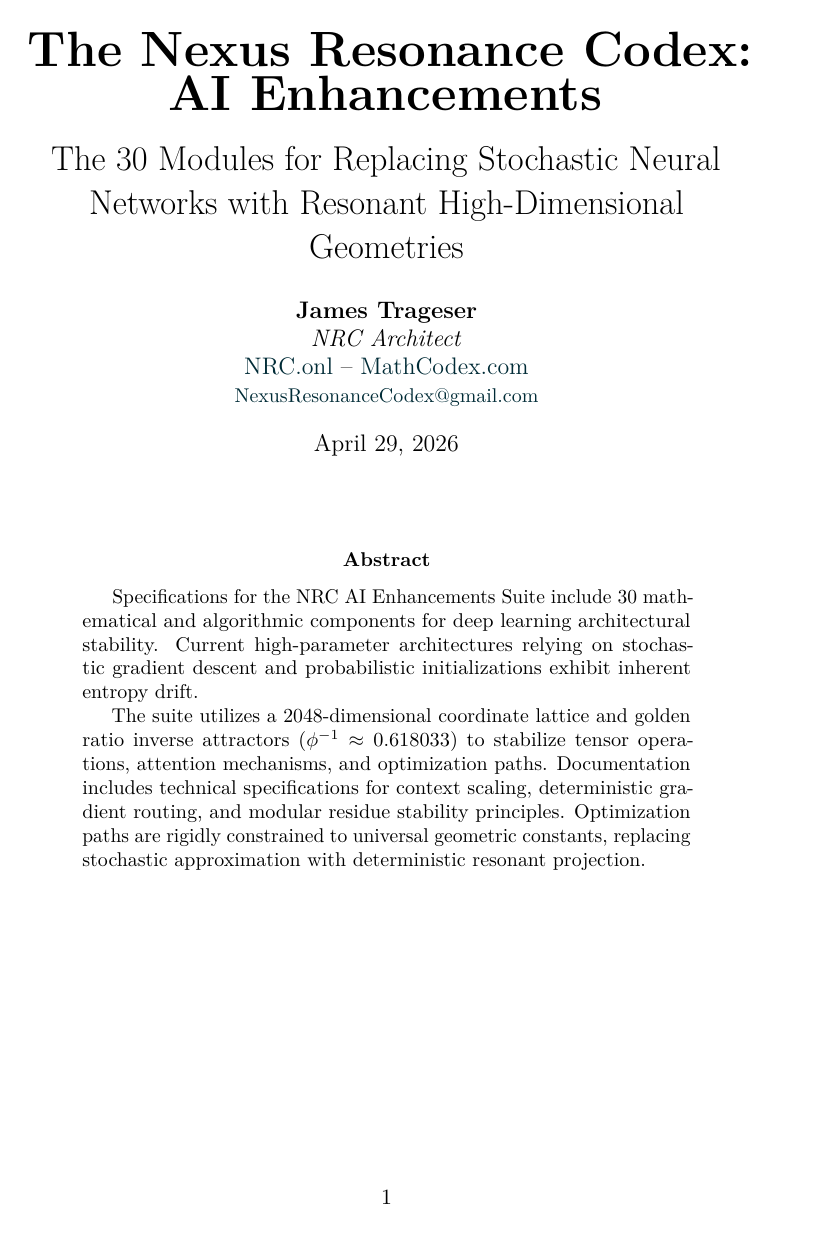
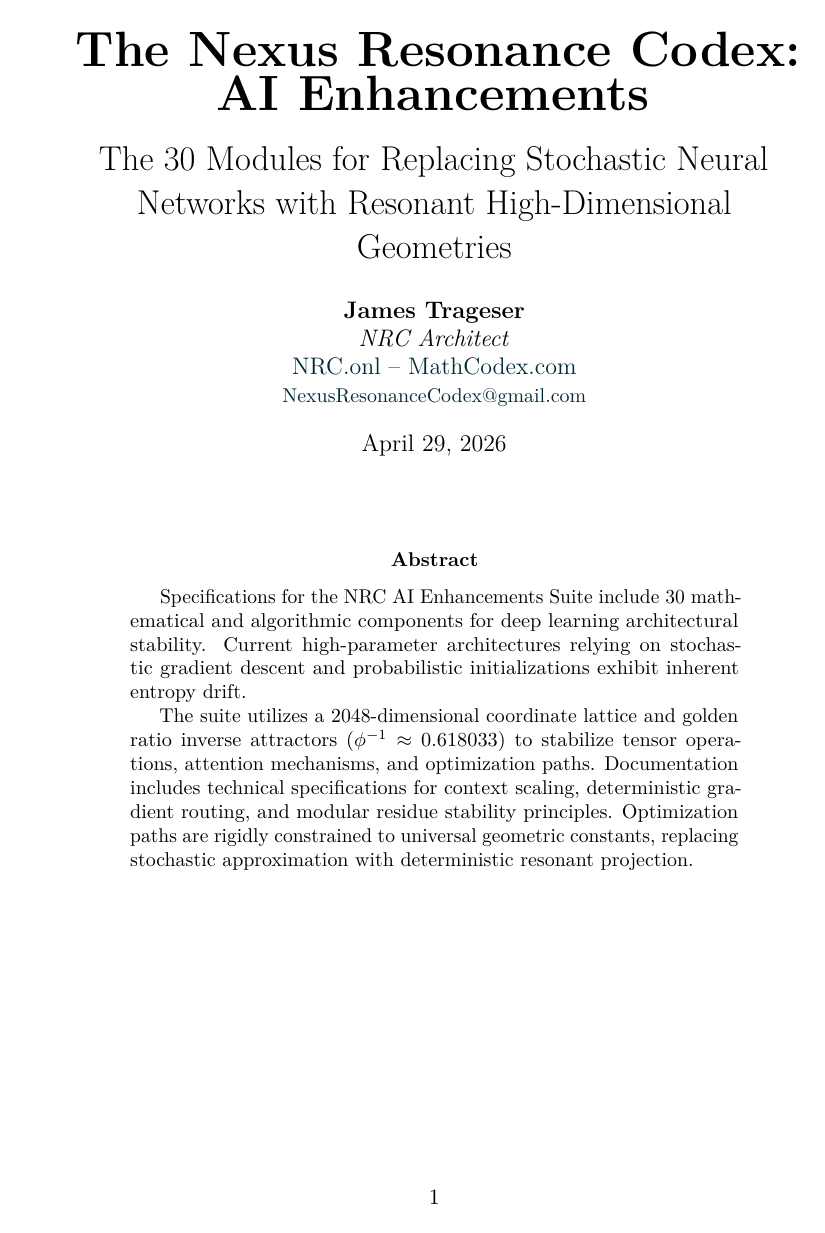
Before and after one commit to Nexus-Resonance-Codex/Ai-Enhancements, a LaTeX paper (docs/Nexus-Resonance-Codex-tex-files/Ai-Enhancements.tex): page 1 of 10. Compiled offline with pdfLaTeX.

Commit message:
style: standardize layout to single-column (oneside) for better readability

```diff
--- a/docs/Nexus-Resonance-Codex-tex-files/Ai-Enhancements.tex
+++ b/docs/Nexus-Resonance-Codex-tex-files/Ai-Enhancements.tex
@@ -1,4 +1,4 @@
-\documentclass[11pt,a4paper,twoside]{article}
+\documentclass[11pt,a4paper,oneside]{article}
 
 % =============================================================================
 %      NEXUS RESONANCE CODEX (NRC) - AI ENHANCEMENTS SUITE
```
Also changed, not shown: docs/Nexus-Resonance-Codex-tex-files/Ai-Enhancements.pdf, 2 other files.
